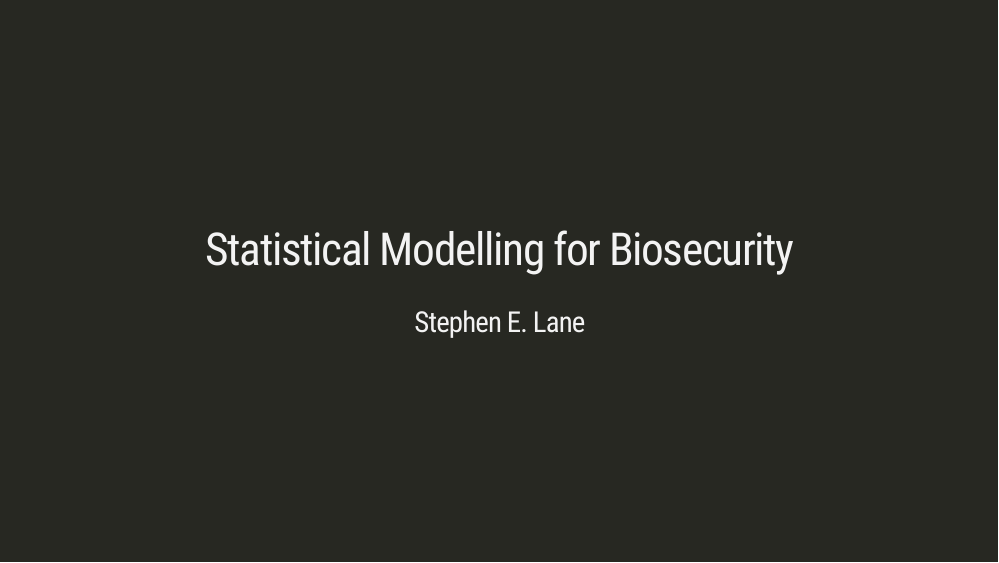
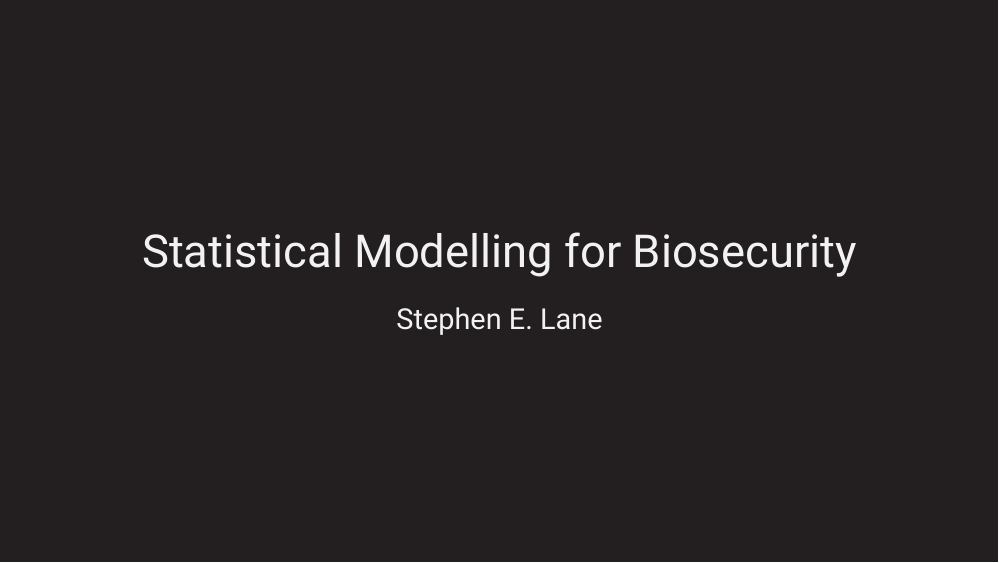
Before and after one commit to SteveLane/presentations-2017, an R Markdown document (invasions-class-cousens/index.Rmd): page 1 of 28. Rendered offline with R 4.5, knitr and Pandoc, with nearby package versions; the slides are laid out offline by our stand-in for remark.js, each with all of its steps uncovered, in fonts that may differ from those the slides ask for, and without slide numbers, shadows or browser add-ons; a font, style sheet, LaTeX package, included part or bibliography that could not be used is replaced or left out.

Commit message:
point to assets

```diff
--- a/invasions-class-cousens/index.Rmd
+++ b/invasions-class-cousens/index.Rmd
@@ -4,10 +4,9 @@ author: "Stephen E. Lane"
 output:
   xaringan::moon_reader:
     includes:
-      in_header: header.html
-      after_body: footer.html
-    css: "css/style.css"
-    lib_dir: libs
+      in_header: ../assets/partials/header.html
+      after_body: ../assets/partials/footer.html
+    css: ../assets/css/grey.css
     nature:
       highlightStyle: dracula
       highlightLines: true
```
Also changed, not shown: invasions-class-cousens/index.html.
